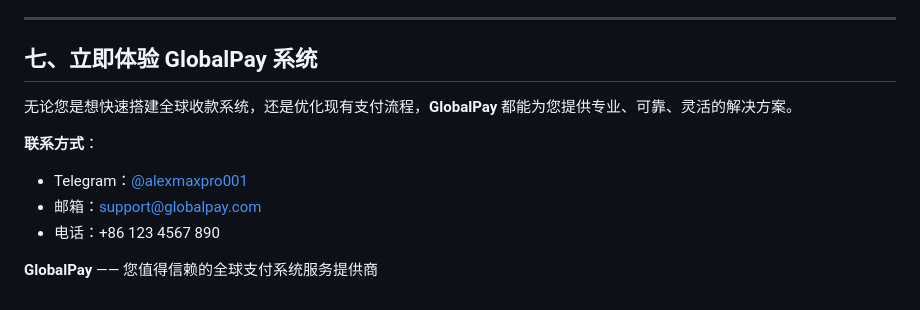
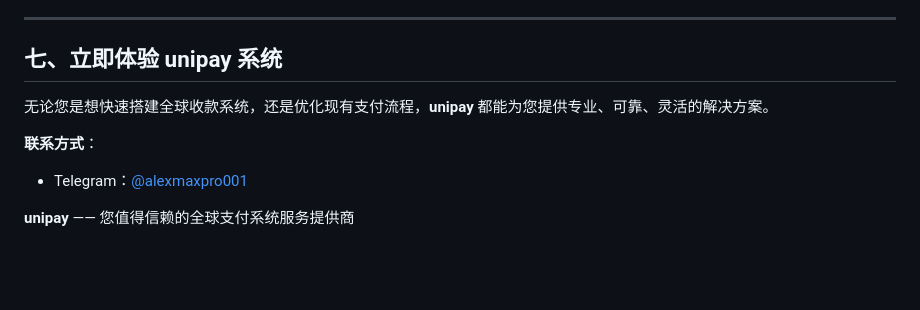
Before and after one commit to zhifuxitong/zhifuxitong, a Markdown page: README.md, the part around the change. Rendered like a GitHub page; blank space fills up the shorter version.

```diff
--- a/README.md
+++ b/README.md
@@ -95,13 +95,11 @@
 
 ---
 
-## 七、立即体验 GlobalPay 系统
+## 七、立即体验 unipay 系统
 
-无论您是想快速搭建全球收款系统，还是优化现有支付流程，**GlobalPay** 都能为您提供专业、可靠、灵活的解决方案。
+无论您是想快速搭建全球收款系统，还是优化现有支付流程，**unipay** 都能为您提供专业、可靠、灵活的解决方案。
 
 **联系方式**：
 - Telegram：[@alexmaxpro001](https://t.me/alexmaxpro001)
-- 邮箱：support@globalpay.com
-- 电话：+86 123 4567 890
 
-**GlobalPay** —— 您值得信赖的全球支付系统服务提供商
+**unipay** —— 您值得信赖的全球支付系统服务提供商
```
